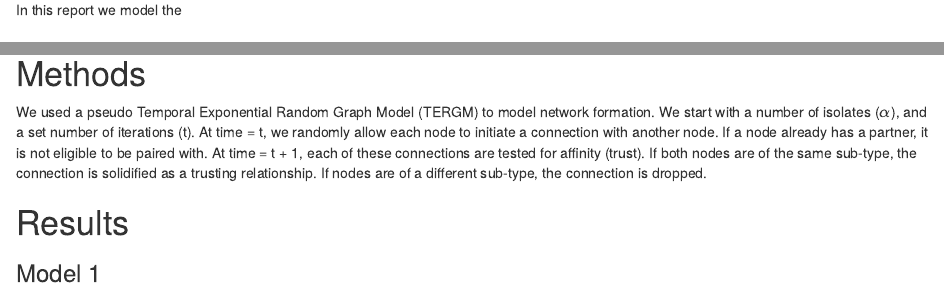
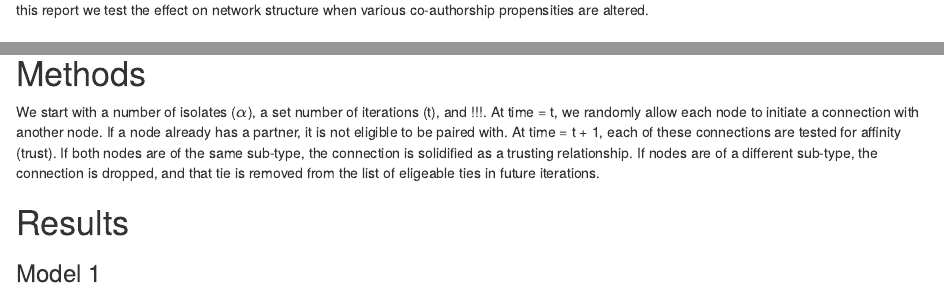
Before and after one commit to Epsian/SFICoauthors, an R Markdown document (FInalReport.Rmd): the page in a window 1100 px wide, from 70 px down before the commit and from 90 px down after it, so that both start at the same text, and a second part further down, joined at a grey line. Rendered offline with R 4.5, knitr and Pandoc, with nearby package versions.

Commit message:
Moved some things to intro

```diff
--- a/FInalReport.Rmd
+++ b/FInalReport.Rmd
@@ -4,7 +4,7 @@ output: html_document
 bibliography: SFI Report.bib
 ---
 
-  In this report we model the
+  Researchers tend to co-author with colleges with similar research interests, while they predominately only cite those with differing interests[@ding_scientific_2010]. In this report we test the effect on network structure when various co-authorship propensities are altered.
 
 
 # Literature Review
@@ -14,7 +14,7 @@ bibliography: SFI Report.bib
 
 # Methods
 
-  We used a pseudo Temporal Exponential Random Graph Model (TERGM) to model network formation. We start with a number of isolates ($\alpha$), and a set number of iterations (t). At time = t, we randomly allow each node to initiate a connection with another node. If a node already has a partner, it is not eligible to be paired with. At time = t + 1, each of these connections are tested for affinity (trust). If both nodes are of the same sub-type, the connection is solidified as a trusting relationship. If nodes are of a different sub-type, the connection is dropped.
+  We start with a number of isolates ($\alpha$), a set number of iterations (t), and !!!. At time = t, we randomly allow each node to initiate a connection with another node. If a node already has a partner, it is not eligible to be paired with. At time = t + 1, each of these connections are tested for affinity (trust). If both nodes are of the same sub-type, the connection is solidified as a trusting relationship. If nodes are of a different sub-type, the connection is dropped, and that tie is removed from the list of eligeable ties in future iterations.
 
 # Results
 ### Model 1
```
Also changed, not shown: FInalReport.Rmd (2 more changed lines).
